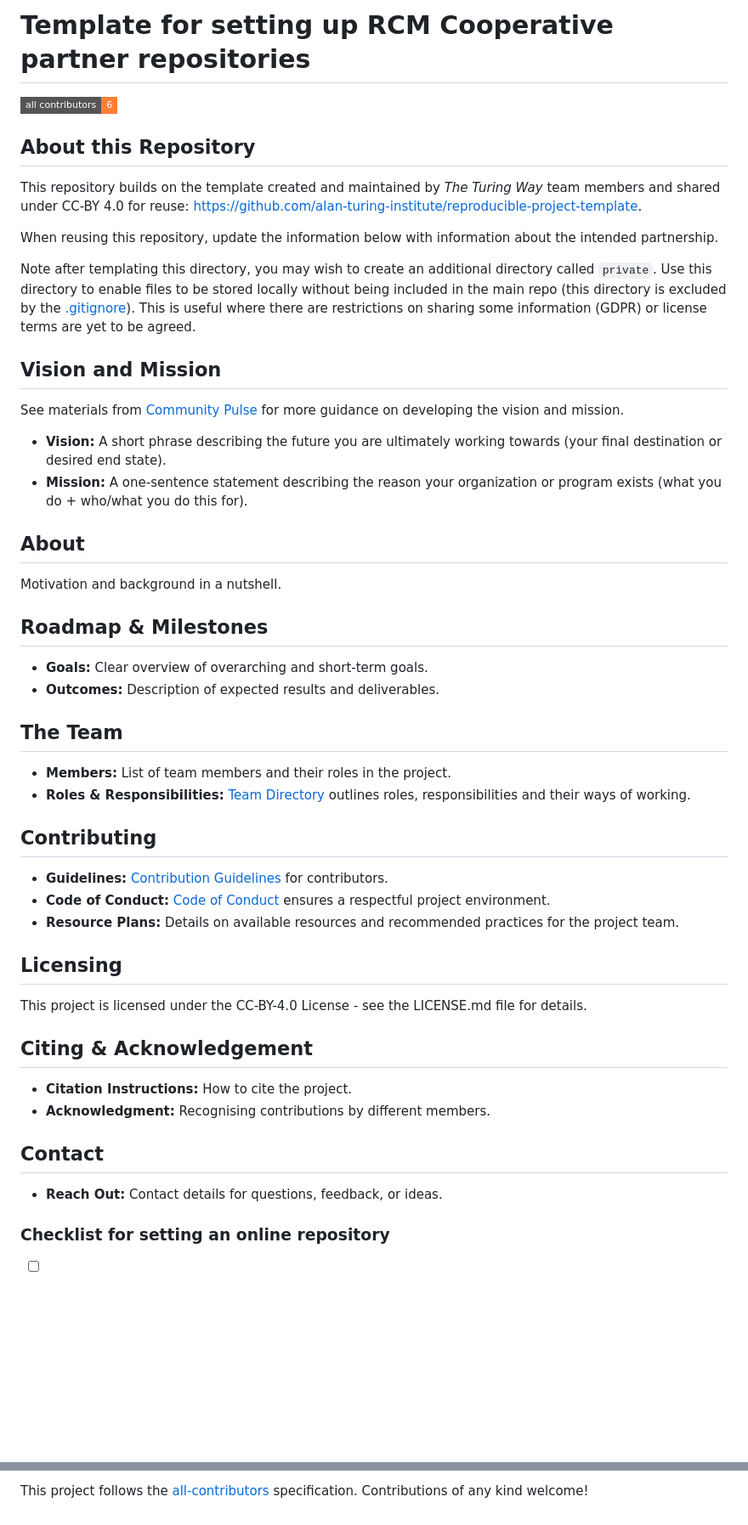
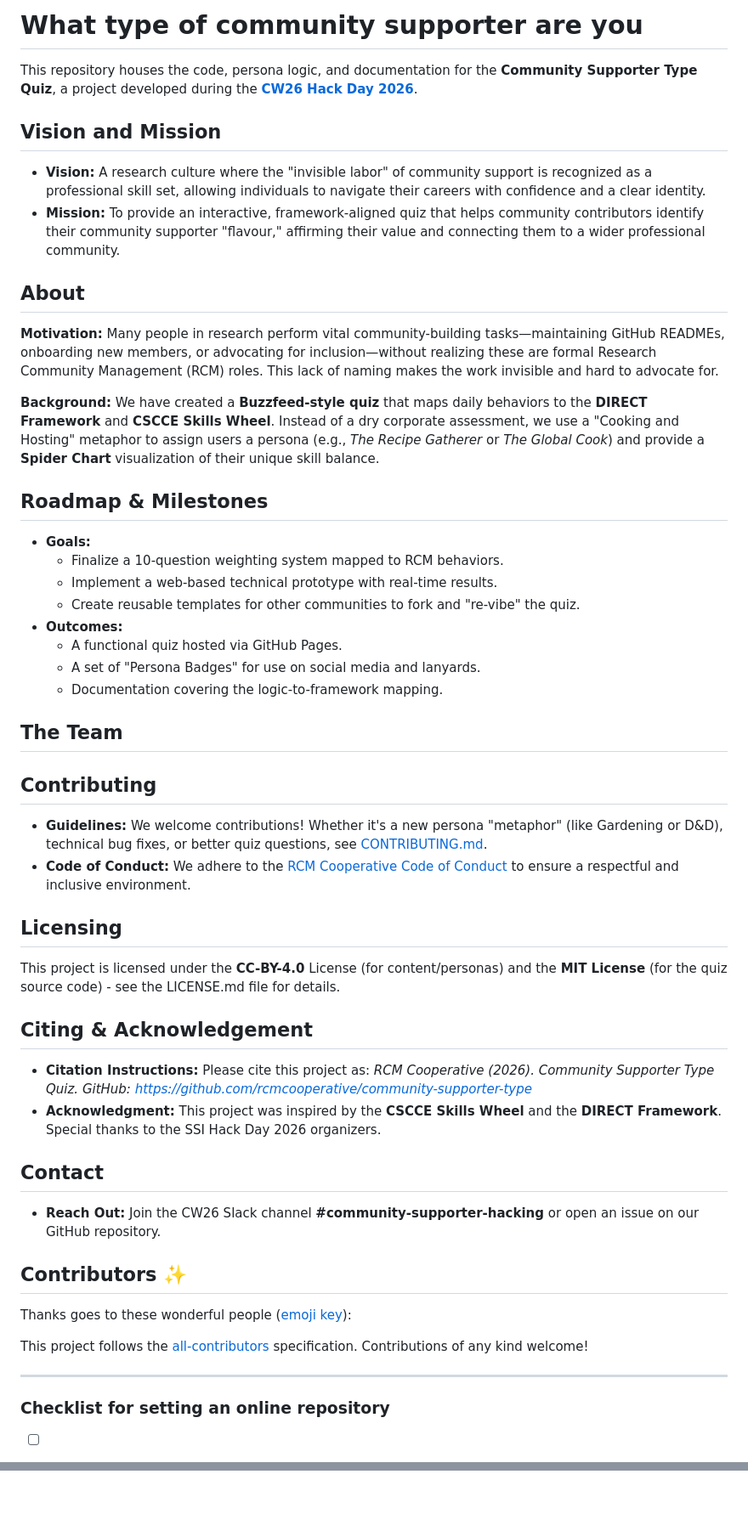
Before and after one commit to rcmcooperative/community-supporter-types, a Markdown page: README.md, 2 parts joined by grey strips. Shown at 85% size. Rendered like a GitHub page; badges without logos; blank space fills up the shorter version.

Commit message:
fill out template

```diff
--- a/README.md
+++ b/README.md
@@ -1,56 +1,71 @@
-# Template for setting up RCM Cooperative partner repositories
+# What type of community supporter are you
 <!-- ALL-CONTRIBUTORS-BADGE:START - Do not remove or modify this section -->
-[![All Contributors](https://img.shields.io/badge/all_contributors-6-orange.svg?style=flat-square)](#contributors-)
+
 <!-- ALL-CONTRIBUTORS-BADGE:END -->
 
-## About this Repository
-
-This repository builds on the template created and maintained by *The Turing Way* team members and shared under CC-BY 4.0 for reuse: https://github.com/alan-turing-institute/reproducible-project-template.
-
-When reusing this repository, update the information below with information about the intended partnership.
-
-Note after templating this directory, you may wish to create an additional directory called `private`.
-Use this directory to enable files to be stored locally without being included in the main repo (this directory is excluded by the [.gitignore](~/.gitignore)).
-This is useful where there are restrictions on sharing some information (GDPR) or license terms are yet to be agreed.
+This repository houses the code, persona logic, and documentation for the **Community Supporter Type Quiz**, a project developed during the **[CW26 Hack Day 2026](https://www.software.ac.uk/workshop/collaborations-workshop-2026-cw26)**.
 
 ## Vision and Mission
-See materials from [Community Pulse](https://www.communitypulse.io/50-metrics-kpis-and-okrs/) for more guidance on developing the vision and mission.
 
-- **Vision:** A short phrase describing the future you are ultimately working towards (your final destination or desired end state).
-- **Mission:** A one-sentence statement describing the reason your organization or program exists (what you do + who/what you do this for).
+- **Vision:** A research culture where the "invisible labor" of community support is recognized as a professional skill set, allowing individuals to navigate their careers with confidence and a clear identity.
+- **Mission:** To provide an interactive, framework-aligned quiz that helps community contributors identify their community supporter "flavour," affirming their value and connecting them to a wider professional community.
 
 ## About
 
-Motivation and background in a nutshell.
+**Motivation:** Many people in research perform vital community-building tasks—maintaining GitHub READMEs, onboarding new members, or advocating for inclusion—without realizing these are formal Research Community Management (RCM) roles. This lack of naming makes the work invisible and hard to advocate for.
+
+**Background:** We have created a **Buzzfeed-style quiz** that maps daily behaviors to the **DIRECT Framework** and **CSCCE Skills Wheel**. Instead of a dry corporate assessment, we use a "Cooking and Hosting" metaphor to assign users a persona (e.g., *The Recipe Gatherer* or *The Global Cook*) and provide a **Spider Chart** visualization of their unique skill balance.
 
 ## Roadmap & Milestones
 
-- **Goals:** Clear overview of overarching and short-term goals.
-- **Outcomes:** Description of expected results and deliverables.
+- **Goals:**
+    - Finalize a 10-question weighting system mapped to RCM behaviors.
+    - Implement a web-based technical prototype with real-time results.
+    - Create reusable templates for other communities to fork and "re-vibe" the quiz.
+- **Outcomes:**
+    - A functional quiz hosted via GitHub Pages.
+    - A set of "Persona Badges" for use on social media and lanyards.
+    - Documentation covering the logic-to-framework mapping.
 
 ## The Team
 
-- **Members:** List of team members and their roles in the project.
-- **Roles & Responsibilities:** [Team Directory](link-to-directory) outlines roles, responsibilities and their ways of working.
-
 ## Contributing
 
-- **Guidelines:** [Contribution Guidelines](link-to-guidelines) for contributors.
-- **Code of Conduct:** [Code of Conduct](link-to-coc) ensures a respectful project environment.
-- **Resource Plans:** Details on available resources and recommended practices for the project team.
+- **Guidelines:** We welcome contributions! Whether it's a new persona "metaphor" (like Gardening or D&D), technical bug fixes, or better quiz questions, see [CONTRIBUTING.md](CONTRIBUTING.md).
+- **Code of Conduct:** We adhere to the [RCM Cooperative Code of Conduct](CODE_OF_CONDUCT.md) to ensure a respectful and inclusive environment.
 
 ## Licensing
 
-This project is licensed under the CC-BY-4.0 License - see the LICENSE.md file for details.
+This project is licensed under the **CC-BY-4.0** License (for content/personas) and the **MIT License** (for the quiz source code) - see the LICENSE.md file for details.
 
 ## Citing & Acknowledgement
 
-- **Citation Instructions:** How to cite the project.
-- **Acknowledgment:** Recognising contributions by different members.
+- **Citation Instructions:** Please cite this project as: *RCM Cooperative (2026). Community Supporter Type Quiz. GitHub: https://github.com/rcmcooperative/community-supporter-type*
+- **Acknowledgment:** This project was inspired by the **CSCCE Skills Wheel** and the **DIRECT Framework**. Special thanks to the SSI Hack Day 2026 organizers.
 
 ## Contact
 
-- **Reach Out:** Contact details for questions, feedback, or ideas.
+- **Reach Out:** Join the CW26 Slack channel **#community-supporter-hacking** or open an issue on our GitHub repository.
+
+## Contributors ✨
+
+Thanks goes to these wonderful people ([emoji key](https://allcontributors.org/docs/en/emoji-key)):
+
+<!-- ALL-CONTRIBUTORS-LIST:START - Do not remove or modify this section -->
+<!-- prettier-ignore-start -->
+<!-- markdownlint-disable -->
+
+<!-- markdownlint-restore -->
+<!-- prettier-ignore-end -->
+
+<!-- ALL-CONTRIBUTORS-LIST:END -->
+
+This project follows the [all-contributors](https://github.com/all-contributors/all-contributors) specification. Contributions of any kind welcome!
+
+---
+
+
+
 
 
 
@@ -91 +90,0 @@ Thanks goes to these wonderful people ([emoji key](https://allcontributors.org/d
-This project follows the [all-contributors](https://github.com/all-contributors/all-contributors) specification. Contributions of any kind welcome!
```
Also changed, not shown: other parts of README.md (+0 -15 lines).
